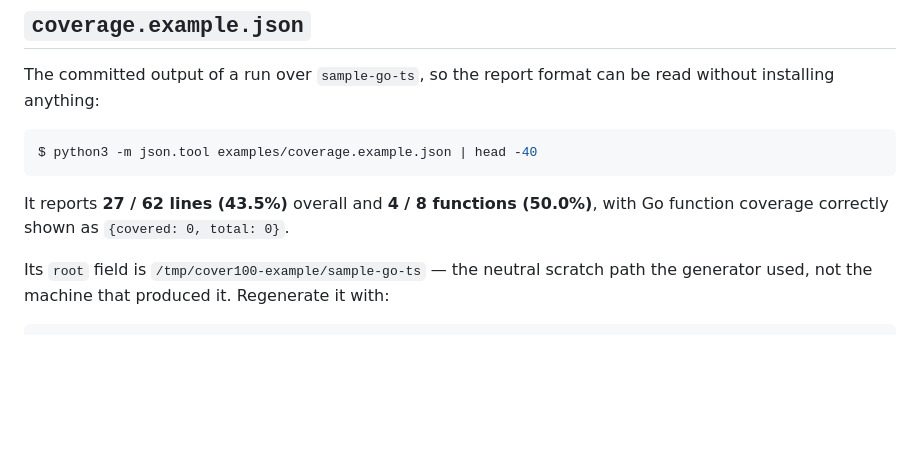
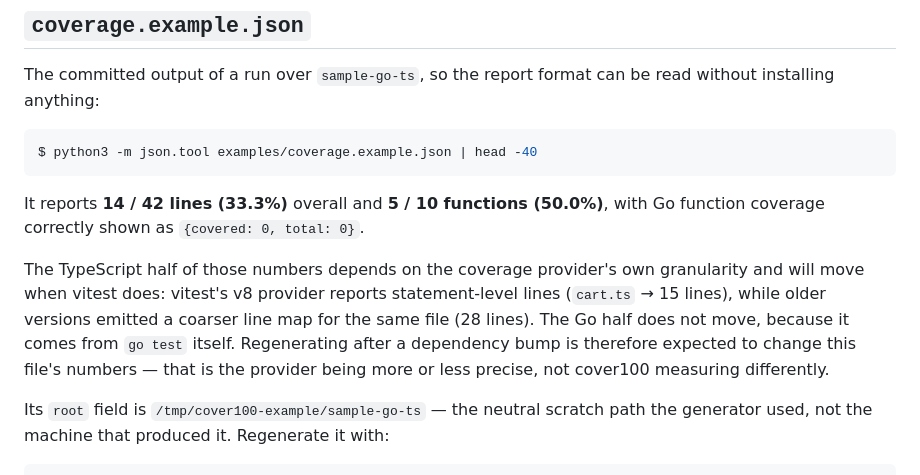
Before and after one commit to sneat-dev/cover100-cli, a Markdown page: examples/README.md, the part around the change. GitHub-like rendering; blank space fills up the shorter version.

````diff
--- a/examples/README.md
+++ b/examples/README.md
@@ -53,8 +53,16 @@ read without installing anything:
 $ python3 -m json.tool examples/coverage.example.json | head -40
 ```
 
-It reports **27 / 62 lines (43.5%)** overall and **4 / 8 functions (50.0%)**,
+It reports **14 / 42 lines (33.3%)** overall and **5 / 10 functions (50.0%)**,
 with Go function coverage correctly shown as `{covered: 0, total: 0}`.
+
+The TypeScript half of those numbers depends on the coverage provider's own
+granularity and will move when vitest does: vitest's v8 provider reports
+statement-level lines (`cart.ts` → 15 lines), while older versions emitted a
+coarser line map for the same file (28 lines). The Go half does not move,
+because it comes from `go test` itself. Regenerating after a dependency bump is
+therefore expected to change this file's numbers — that is the provider being
+more or less precise, not cover100 measuring differently.
 
 Its `root` field is `/tmp/cover100-example/sample-go-ts` — the neutral scratch
 path the generator used, not the machine that produced it. Regenerate it with:
````
Also changed, not shown: README.md (+11 -0 lines), docs/demo.md (+19 -12 lines), docs/treemap.png, 4 other files.
